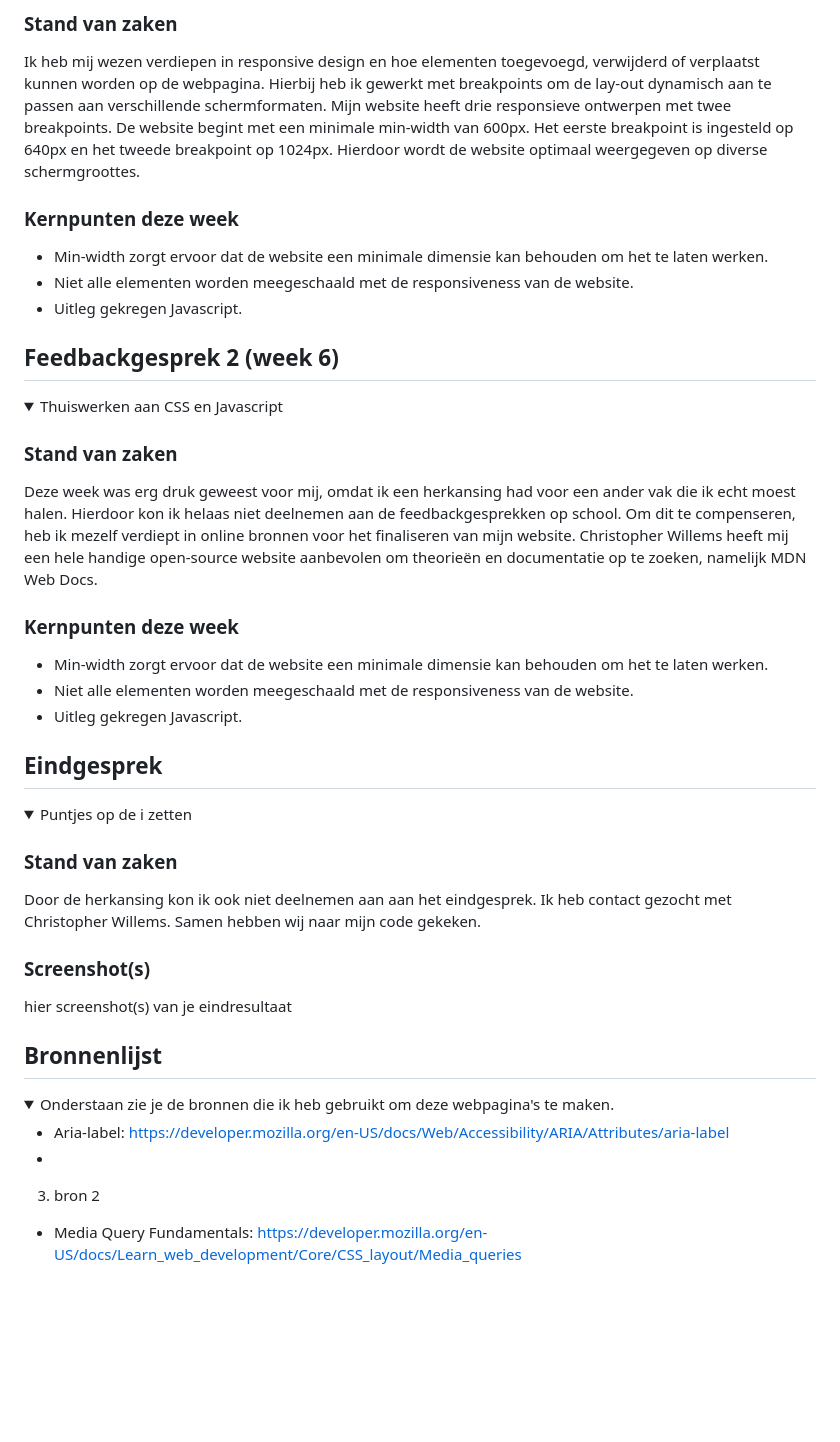
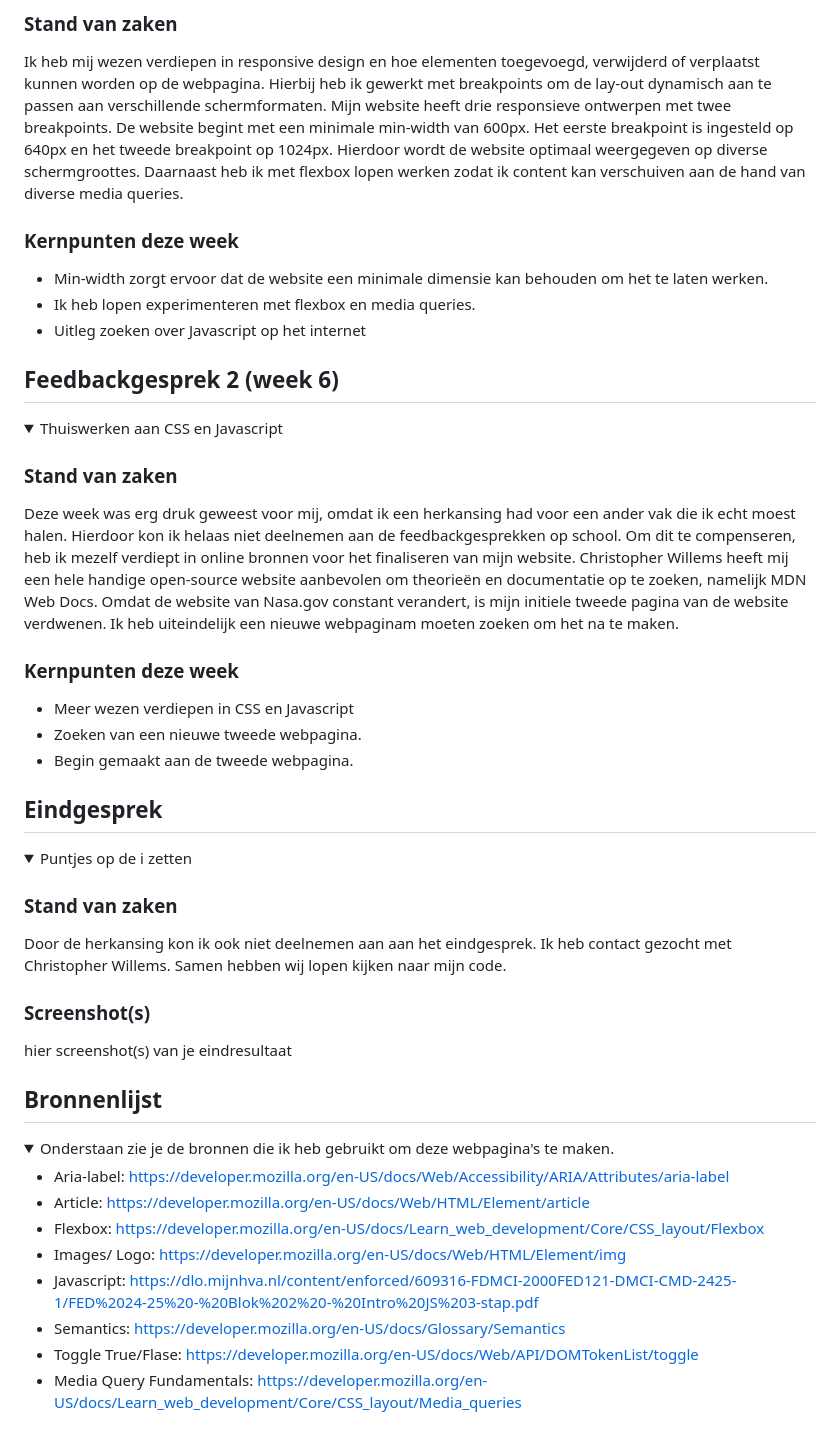
Before and after one commit to itsKanii/FrontEndHER, a Markdown page: README.md, the part around the change. Rendered like a GitHub page; folded sections open; blank space fills up the shorter version.

```diff
--- a/README.md
+++ b/README.md
@@ -229,11 +229,12 @@ n.v.t.
 ### Stand van zaken
 Ik heb mij wezen verdiepen in responsive design en hoe elementen toegevoegd, verwijderd of verplaatst kunnen worden op de webpagina. Hierbij heb ik gewerkt met breakpoints om de lay-out dynamisch aan te passen aan verschillende schermformaten. Mijn website heeft drie responsieve ontwerpen met twee breakpoints.
 De website begint met een minimale min-width van 600px. Het eerste breakpoint is ingesteld op 640px en het tweede breakpoint op 1024px. Hierdoor wordt de website optimaal weergegeven op diverse schermgroottes.
+Daarnaast heb ik met flexbox lopen werken zodat ik content kan verschuiven aan de hand van diverse media queries.
 
 ### Kernpunten deze week
 - Min-width zorgt ervoor dat de website een minimale dimensie kan behouden om het te laten werken.
-- Niet alle elementen worden meegeschaald met de responsiveness van de website.
-- Uitleg gekregen Javascript.
+- Ik heb lopen experimenteren met flexbox en media queries.
+- Uitleg zoeken over Javascript op het internet
 
 </details>
 
@@ -246,11 +247,12 @@ De website begint met een minimale min-width van 600px. Het eerste breakpoint is
 
 ### Stand van zaken
 Deze week was erg druk geweest voor mij, omdat ik een herkansing had voor een ander vak die ik echt moest halen. Hierdoor kon ik helaas niet deelnemen aan de feedbackgesprekken op school. Om dit te compenseren, heb ik mezelf verdiept in online bronnen voor het finaliseren van mijn website. Christopher Willems heeft mij een hele handige open-source website aanbevolen om theorieën en documentatie op te zoeken, namelijk MDN Web Docs.
+Omdat de website van Nasa.gov constant verandert, is mijn initiele tweede pagina van de website verdwenen. Ik heb uiteindelijk een nieuwe webpaginam moeten zoeken om het na te maken.
 
 ### Kernpunten deze week
-- Min-width zorgt ervoor dat de website een minimale dimensie kan behouden om het te laten werken.
-- Niet alle elementen worden meegeschaald met de responsiveness van de website.
-- Uitleg gekregen Javascript.
+- Meer wezen verdiepen in CSS en Javascript
+- Zoeken van een nieuwe tweede webpagina.
+- Begin gemaakt aan de tweede webpagina.
 
 </details>
 
@@ -260,7 +262,7 @@ Deze week was erg druk geweest voor mij, omdat ik een herkansing had voor een an
 <summary>Puntjes op de i zetten</summary>
 
 ### Stand van zaken
-Door de herkansing kon ik ook niet deelnemen aan aan het eindgesprek. Ik heb contact gezocht met Christopher Willems. Samen hebben wij naar mijn code gekeken.
+Door de herkansing kon ik ook niet deelnemen aan aan het eindgesprek. Ik heb contact gezocht met Christopher Willems. Samen hebben wij lopen kijken naar mijn code.
 
 ### Screenshot(s)
 
@@ -270,27 +272,18 @@ hier screenshot(s) van je eindresultaat
 
 
 
-
-
-
-
-
-
-
-
-
-
-
-
 ## Bronnenlijst
 
 <details open>
 <summary>Onderstaan zie je de bronnen die ik heb gebruikt om deze webpagina's te maken.</summary>
 
-
 - Aria-label: https://developer.mozilla.org/en-US/docs/Web/Accessibility/ARIA/Attributes/aria-label
--
-3. bron 2
+- Article: https://developer.mozilla.org/en-US/docs/Web/HTML/Element/article
+- Flexbox: https://developer.mozilla.org/en-US/docs/Learn_web_development/Core/CSS_layout/Flexbox
+- Images/ Logo: https://developer.mozilla.org/en-US/docs/Web/HTML/Element/img
+- Javascript: https://dlo.mijnhva.nl/content/enforced/609316-FDMCI-2000FED121-DMCI-CMD-2425-1/FED%2024-25%20-%20Blok%202%20-%20Intro%20JS%203-stap.pdf
+- Semantics: https://developer.mozilla.org/en-US/docs/Glossary/Semantics
+- Toggle True/Flase: https://developer.mozilla.org/en-US/docs/Web/API/DOMTokenList/toggle
 - Media Query Fundamentals: https://developer.mozilla.org/en-US/docs/Learn_web_development/Core/CSS_layout/Media_queries
 
 </details>
```
